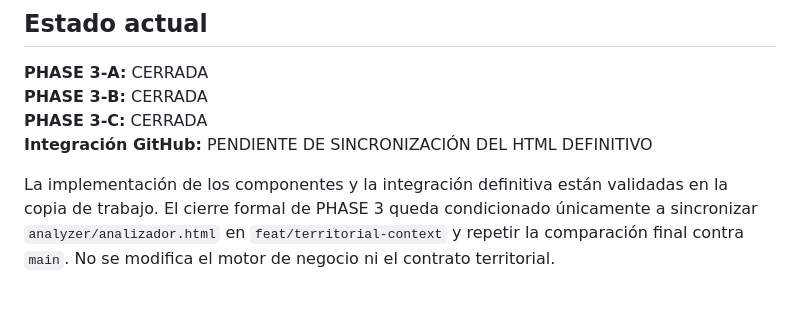
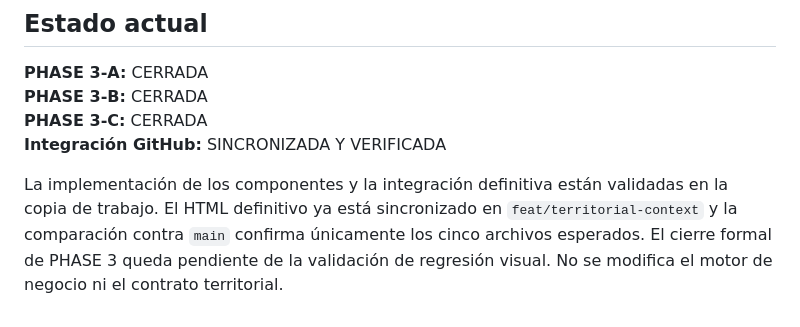
Before and after one commit to angelojr182/Valorius, a Markdown page: PHASE3_VERIFICATION_CHECKLIST.md, the part around one of its changes. GitHub-like rendering.

Commit message:
docs: record phase 3 HTML sync and final compare

```diff
--- a/PHASE3_VERIFICATION_CHECKLIST.md
+++ b/PHASE3_VERIFICATION_CHECKLIST.md
@@ -60,6 +60,6 @@
 **PHASE 3-A:** CERRADA
 **PHASE 3-B:** CERRADA
 **PHASE 3-C:** CERRADA
-**Integración GitHub:** PENDIENTE DE SINCRONIZACIÓN DEL HTML DEFINITIVO
+**Integración GitHub:** SINCRONIZADA Y VERIFICADA
 
-La implementación de los componentes y la integración definitiva están validadas en la copia de trabajo. El cierre formal de PHASE 3 queda condicionado únicamente a sincronizar `analyzer/analizador.html` en `feat/territorial-context` y repetir la comparación final contra `main`. No se modifica el motor de negocio ni el contrato territorial.
+La implementación de los componentes y la integración definitiva están validadas en la copia de trabajo. El HTML definitivo ya está sincronizado en `feat/territorial-context` y la comparación contra `main` confirma únicamente los cinco archivos esperados. El cierre formal de PHASE 3 queda pendiente de la validación de regresión visual. No se modifica el motor de negocio ni el contrato territorial.
```
Also changed, not shown: other parts of PHASE3_VERIFICATION_CHECKLIST.md (+3 -3 lines).
